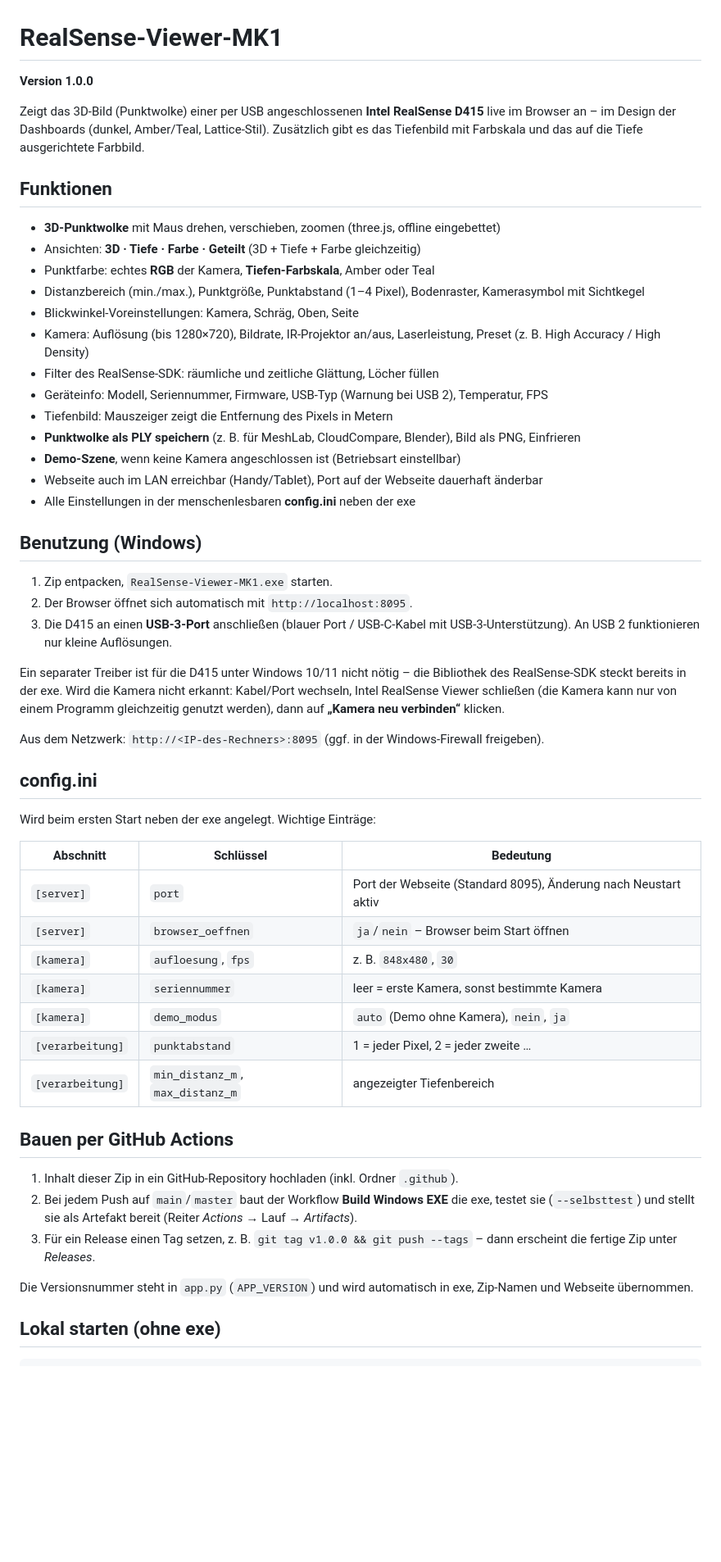
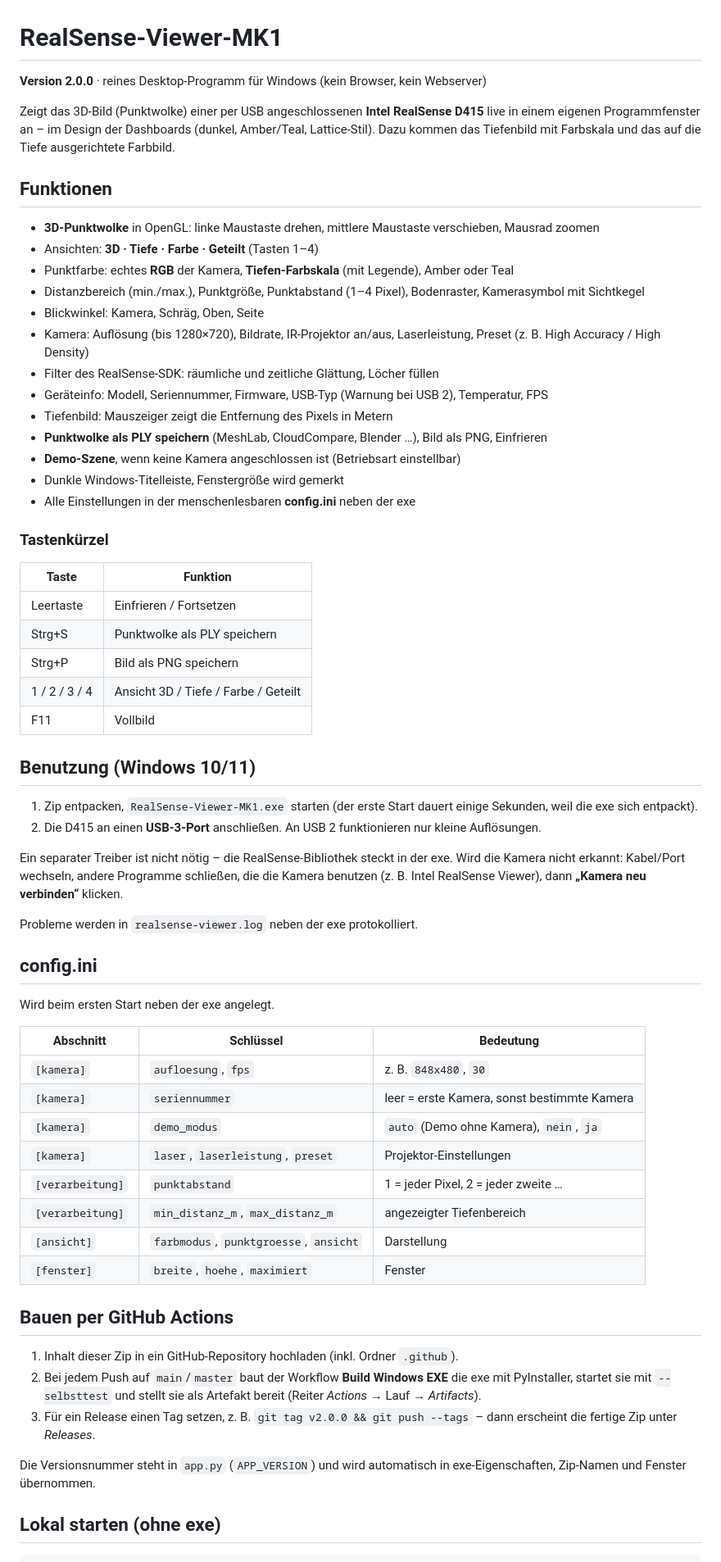
Before and after one commit to Scorch1262/RealSense-D415-3D-Anzeige-MK1, a Markdown page: README.md, the part around one of its changes. Shown at 82% size. Drawn GitHub-style; blank space fills up the shorter version.

```diff
--- a/README.md
+++ b/README.md
@@ -1,56 +1,66 @@
 # RealSense-Viewer-MK1
 
-**Version 1.0.0**
+**Version 2.0.0** · reines Desktop-Programm für Windows (kein Browser, kein Webserver)
 
-Zeigt das 3D-Bild (Punktwolke) einer per USB angeschlossenen **Intel RealSense D415** live im Browser an – im Design der Dashboards (dunkel, Amber/Teal, Lattice-Stil). Zusätzlich gibt es das Tiefenbild mit Farbskala und das auf die Tiefe ausgerichtete Farbbild.
+Zeigt das 3D-Bild (Punktwolke) einer per USB angeschlossenen **Intel RealSense D415** live in einem eigenen Programmfenster an – im Design der Dashboards (dunkel, Amber/Teal, Lattice-Stil). Dazu kommen das Tiefenbild mit Farbskala und das auf die Tiefe ausgerichtete Farbbild.
 
 ## Funktionen
 
-- **3D-Punktwolke** mit Maus drehen, verschieben, zoomen (three.js, offline eingebettet)
-- Ansichten: **3D · Tiefe · Farbe · Geteilt** (3D + Tiefe + Farbe gleichzeitig)
-- Punktfarbe: echtes **RGB** der Kamera, **Tiefen-Farbskala**, Amber oder Teal
+- **3D-Punktwolke** in OpenGL: linke Maustaste drehen, mittlere Maustaste verschieben, Mausrad zoomen
+- Ansichten: **3D · Tiefe · Farbe · Geteilt** (Tasten 1–4)
+- Punktfarbe: echtes **RGB** der Kamera, **Tiefen-Farbskala** (mit Legende), Amber oder Teal
 - Distanzbereich (min./max.), Punktgröße, Punktabstand (1–4 Pixel), Bodenraster, Kamerasymbol mit Sichtkegel
-- Blickwinkel-Voreinstellungen: Kamera, Schräg, Oben, Seite
+- Blickwinkel: Kamera, Schräg, Oben, Seite
 - Kamera: Auflösung (bis 1280×720), Bildrate, IR-Projektor an/aus, Laserleistung, Preset (z. B. High Accuracy / High Density)
 - Filter des RealSense-SDK: räumliche und zeitliche Glättung, Löcher füllen
 - Geräteinfo: Modell, Seriennummer, Firmware, USB-Typ (Warnung bei USB 2), Temperatur, FPS
 - Tiefenbild: Mauszeiger zeigt die Entfernung des Pixels in Metern
-- **Punktwolke als PLY speichern** (z. B. für MeshLab, CloudCompare, Blender), Bild als PNG, Einfrieren
+- **Punktwolke als PLY speichern** (MeshLab, CloudCompare, Blender …), Bild als PNG, Einfrieren
 - **Demo-Szene**, wenn keine Kamera angeschlossen ist (Betriebsart einstellbar)
-- Webseite auch im LAN erreichbar (Handy/Tablet), Port auf der Webseite dauerhaft änderbar
+- Dunkle Windows-Titelleiste, Fenstergröße wird gemerkt
 - Alle Einstellungen in der menschenlesbaren **config.ini** neben der exe
 
-## Benutzung (Windows)
+### Tastenkürzel
 
-1. Zip entpacken, `RealSense-Viewer-MK1.exe` starten.
-2. Der Browser öffnet sich automatisch mit `http://localhost:8095`.
-3. Die D415 an einen **USB-3-Port** anschließen (blauer Port / USB-C-Kabel mit USB-3-Unterstützung). An USB 2 funktionieren nur kleine Auflösungen.
+| Taste | Funktion |
+|---|---|
+| Leertaste | Einfrieren / Fortsetzen |
+| Strg+S | Punktwolke als PLY speichern |
+| Strg+P | Bild als PNG speichern |
+| 1 / 2 / 3 / 4 | Ansicht 3D / Tiefe / Farbe / Geteilt |
+| F11 | Vollbild |
 
-Ein separater Treiber ist für die D415 unter Windows 10/11 nicht nötig – die Bibliothek des RealSense-SDK steckt bereits in der exe. Wird die Kamera nicht erkannt: Kabel/Port wechseln, Intel RealSense Viewer schließen (die Kamera kann nur von einem Programm gleichzeitig genutzt werden), dann auf **„Kamera neu verbinden“** klicken.
+## Benutzung (Windows 10/11)
 
-Aus dem Netzwerk: `http://<IP-des-Rechners>:8095` (ggf. in der Windows-Firewall freigeben).
+1. Zip entpacken, `RealSense-Viewer-MK1.exe` starten (der erste Start dauert einige Sekunden, weil die exe sich entpackt).
+2. Die D415 an einen **USB-3-Port** anschließen. An USB 2 funktionieren nur kleine Auflösungen.
+
+Ein separater Treiber ist nicht nötig – die RealSense-Bibliothek steckt in der exe. Wird die Kamera nicht erkannt: Kabel/Port wechseln, andere Programme schließen, die die Kamera benutzen (z. B. Intel RealSense Viewer), dann **„Kamera neu verbinden“** klicken.
+
+Probleme werden in `realsense-viewer.log` neben der exe protokolliert.
 
 ## config.ini
 
-Wird beim ersten Start neben der exe angelegt. Wichtige Einträge:
+Wird beim ersten Start neben der exe angelegt.
 
 | Abschnitt | Schlüssel | Bedeutung |
 |---|---|---|
-| `[server]` | `port` | Port der Webseite (Standard 8095), Änderung nach Neustart aktiv |
-| `[server]` | `browser_oeffnen` | `ja`/`nein` – Browser beim Start öffnen |
 | `[kamera]` | `aufloesung`, `fps` | z. B. `848x480`, `30` |
 | `[kamera]` | `seriennummer` | leer = erste Kamera, sonst bestimmte Kamera |
 | `[kamera]` | `demo_modus` | `auto` (Demo ohne Kamera), `nein`, `ja` |
+| `[kamera]` | `laser`, `laserleistung`, `preset` | Projektor-Einstellungen |
 | `[verarbeitung]` | `punktabstand` | 1 = jeder Pixel, 2 = jeder zweite … |
 | `[verarbeitung]` | `min_distanz_m`, `max_distanz_m` | angezeigter Tiefenbereich |
+| `[ansicht]` | `farbmodus`, `punktgroesse`, `ansicht` | Darstellung |
+| `[fenster]` | `breite`, `hoehe`, `maximiert` | Fenster |
 
 ## Bauen per GitHub Actions
 
 1. Inhalt dieser Zip in ein GitHub-Repository hochladen (inkl. Ordner `.github`).
-2. Bei jedem Push auf `main`/`master` baut der Workflow **Build Windows EXE** die exe, testet sie (`--selbsttest`) und stellt sie als Artefakt bereit (Reiter *Actions* → Lauf → *Artifacts*).
-3. Für ein Release einen Tag setzen, z. B. `git tag v1.0.0 && git push --tags` – dann erscheint die fertige Zip unter *Releases*.
+2. Bei jedem Push auf `main`/`master` baut der Workflow **Build Windows EXE** die exe mit PyInstaller, startet sie mit `--selbsttest` und stellt sie als Artefakt bereit (Reiter *Actions* → Lauf → *Artifacts*).
+3. Für ein Release einen Tag setzen, z. B. `git tag v2.0.0 && git push --tags` – dann erscheint die fertige Zip unter *Releases*.
 
-Die Versionsnummer steht in `app.py` (`APP_VERSION`) und wird automatisch in exe, Zip-Namen und Webseite übernommen.
+Die Versionsnummer steht in `app.py` (`APP_VERSION`) und wird automatisch in exe-Eigenschaften, Zip-Namen und Fenster übernommen.
 
 ## Lokal starten (ohne exe)
 
```
Also changed, not shown: other parts of README.md (+6 -12 lines), CHANGELOG.md (+10 -5 lines), assets/pfeil.png (added), 15 other files.
